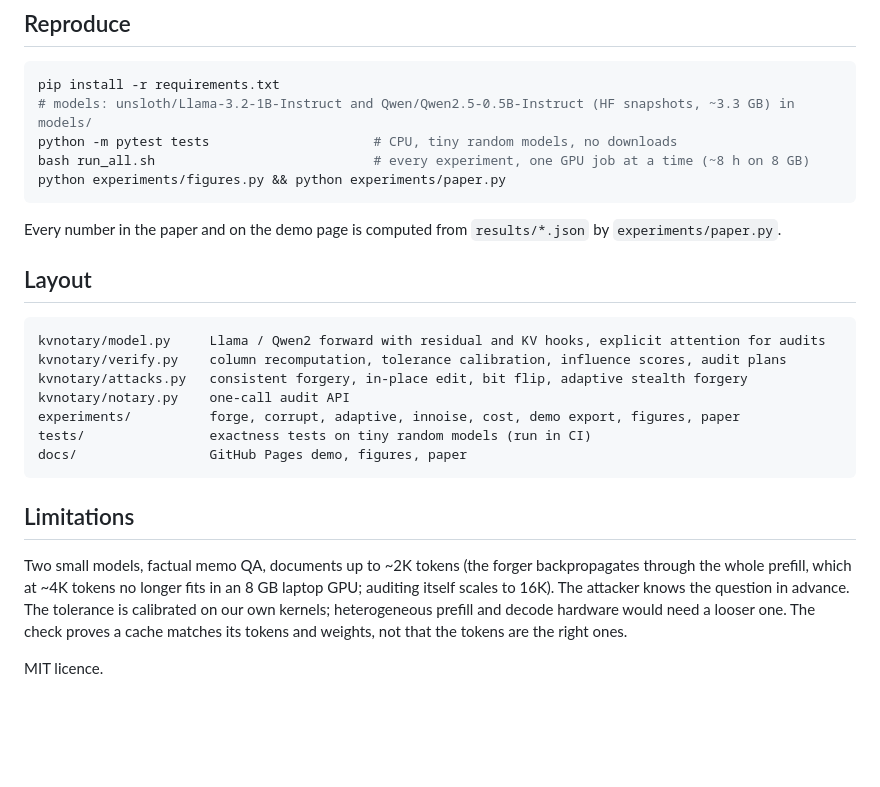
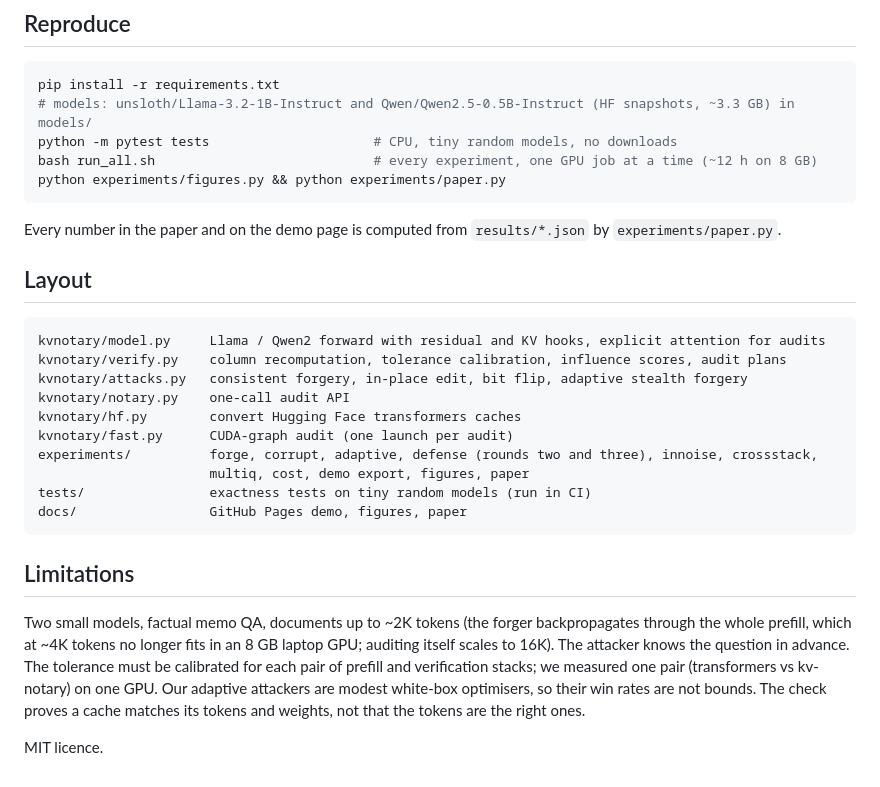
Before and after one commit to PS12007/kv-notary, a Markdown page: README.md, the part around one of its changes. Drawn GitHub-style; blank space fills up the shorter version.

Commit message:
README: layout, limitations and runtime up to date

````diff
--- a/README.md
+++ b/README.md
@@ -116,7 +115,7 @@ answer, and the audit that rejects it.
 pip install -r requirements.txt
 # models: unsloth/Llama-3.2-1B-Instruct and Qwen/Qwen2.5-0.5B-Instruct (HF snapshots, ~3.3 GB) in models/
 python -m pytest tests                     # CPU, tiny random models, no downloads
-bash run_all.sh                            # every experiment, one GPU job at a time (~8 h on 8 GB)
+bash run_all.sh                            # every experiment, one GPU job at a time (~12 h on 8 GB)
 python experiments/figures.py && python experiments/paper.py
 ```
 
@@ -129,7 +128,10 @@ kvnotary/model.py     Llama / Qwen2 forward with residual and KV hooks, explicit
 kvnotary/verify.py    column recomputation, tolerance calibration, influence scores, audit plans
 kvnotary/attacks.py   consistent forgery, in-place edit, bit flip, adaptive stealth forgery
 kvnotary/notary.py    one-call audit API
-experiments/          forge, corrupt, adaptive, innoise, cost, demo export, figures, paper
+kvnotary/hf.py        convert Hugging Face transformers caches
+kvnotary/fast.py      CUDA-graph audit (one launch per audit)
+experiments/          forge, corrupt, adaptive, defense (rounds two and three), innoise, crossstack,
+                      multiq, cost, demo export, figures, paper
 tests/                exactness tests on tiny random models (run in CI)
 docs/                 GitHub Pages demo, figures, paper
 ```
@@ -137,8 +139,9 @@ docs/                 GitHub Pages demo, figures, paper
 ## Limitations
 
 Two small models, factual memo QA, documents up to ~2K tokens (the forger backpropagates through the whole
-prefill, which at ~4K tokens no longer fits in an 8 GB laptop GPU; auditing itself scales to 16K). The attacker knows the question in advance. The tolerance is calibrated on our
-own kernels; heterogeneous prefill and decode hardware would need a looser one. The check proves a cache
-matches its tokens and weights, not that the tokens are the right ones.
+prefill, which at ~4K tokens no longer fits in an 8 GB laptop GPU; auditing itself scales to 16K). The attacker knows the question in advance. The tolerance must be calibrated for each pair of prefill and
+verification stacks; we measured one pair (transformers vs kv-notary) on one GPU. Our adaptive attackers are
+modest white-box optimisers, so their win rates are not bounds. The check proves a cache matches its tokens
+and weights, not that the tokens are the right ones.
 
 MIT licence.
````
Also changed, not shown: other parts of README.md (+1 -2 lines).
